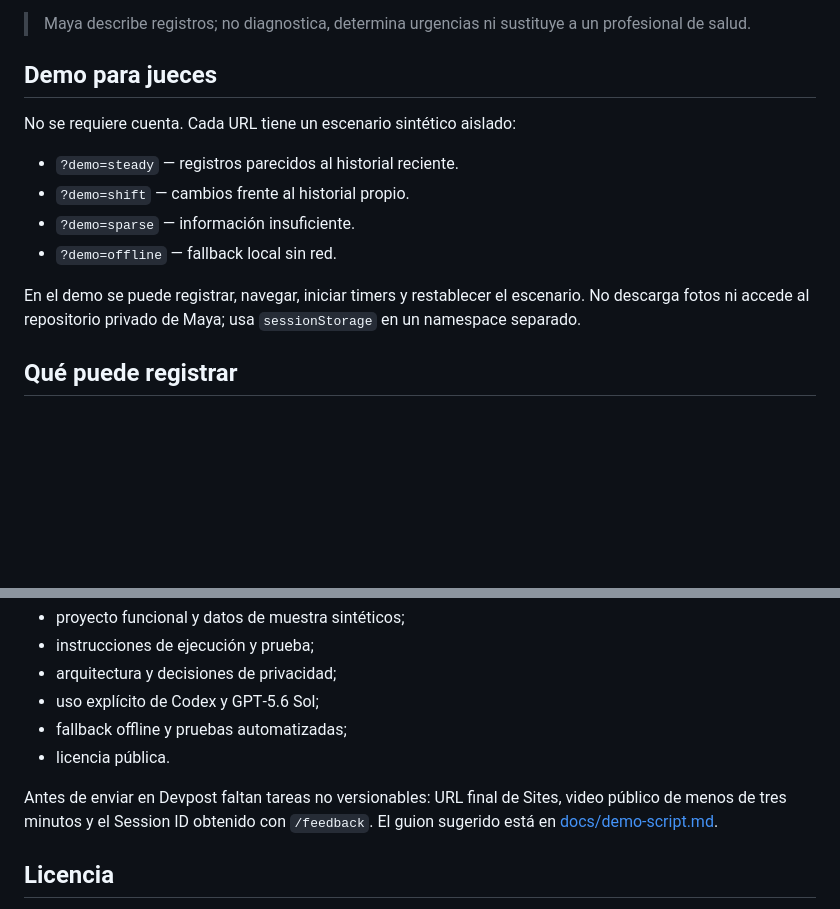
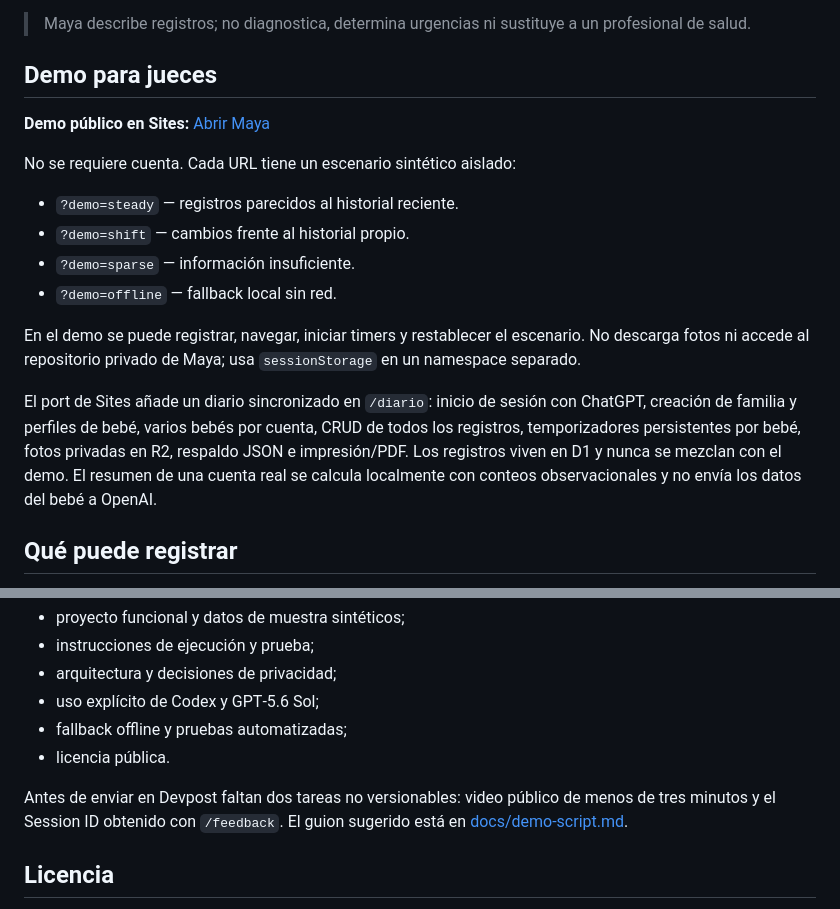
Before and after one commit to PaulHRios/Maya, a Markdown page: README.md, 2 parts joined by grey strips. GitHub-like rendering; blank space fills up the shorter version.

Commit message:
Documenta el demo público en Sites

```diff
--- a/README.md
+++ b/README.md
@@ -14,6 +14,8 @@ con datos completamente ficticios.
 
 ## Demo para jueces
 
+**Demo público en Sites:** [Abrir Maya](https://maya-baby-tracker-paulhrios.paulintintin.chatgpt.site/)
+
 No se requiere cuenta. Cada URL tiene un escenario sintético aislado:
 
 - `?demo=steady` — registros parecidos al historial reciente.
@@ -24,6 +26,13 @@ No se requiere cuenta. Cada URL tiene un escenario sintético aislado:
 En el demo se puede registrar, navegar, iniciar timers y restablecer el escenario.
 No descarga fotos ni accede al repositorio privado de Maya; usa `sessionStorage`
 en un namespace separado.
+
+El port de Sites añade un diario sincronizado en `/diario`: inicio de sesión con
+ChatGPT, creación de familia y perfiles de bebé, varios bebés por cuenta, CRUD de
+todos los registros, temporizadores persistentes por bebé, fotos privadas en R2,
+respaldo JSON e impresión/PDF. Los registros viven en D1 y nunca se mezclan con
+el demo. El resumen de una cuenta real se calcula localmente con conteos
+observacionales y no envía los datos del bebé a OpenAI.
 
 ## Qué puede registrar
 
@@ -164,8 +173,8 @@ El repositorio incluye:
 - fallback offline y pruebas automatizadas;
 - licencia pública.
 
-Antes de enviar en Devpost faltan tareas no versionables: URL final de Sites,
-video público de menos de tres minutos y el Session ID obtenido con `/feedback`.
+Antes de enviar en Devpost faltan dos tareas no versionables: video público de
+menos de tres minutos y el Session ID obtenido con `/feedback`.
 El guion sugerido está en [docs/demo-script.md](docs/demo-script.md).
 
 ## Licencia
```
